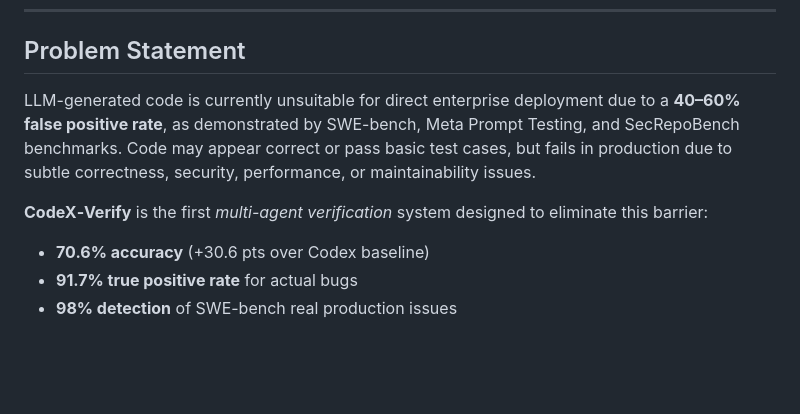
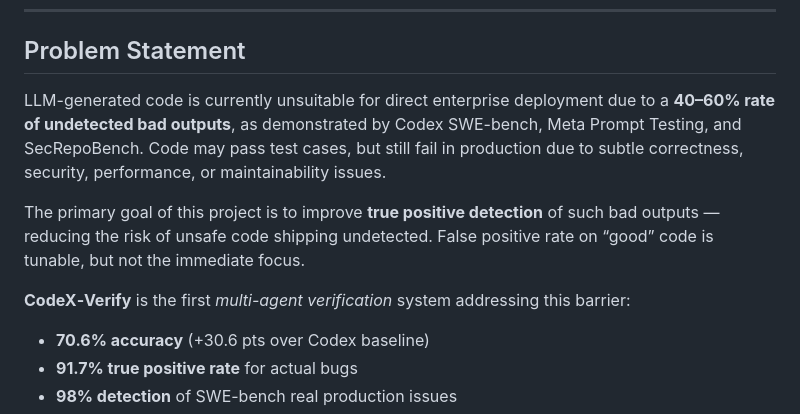
Before and after one commit to ShreshthRajan/codex-verify, a Markdown page: README.md, the part around the change. GitHub-like rendering; blank space fills up the shorter version.

```diff
--- a/README.md
+++ b/README.md
@@ -10,9 +10,11 @@
 
 ## Problem Statement
 
-LLM-generated code is currently unsuitable for direct enterprise deployment due to a **40–60% false positive rate**, as demonstrated by SWE-bench, Meta Prompt Testing, and SecRepoBench benchmarks. Code may appear correct or pass basic test cases, but fails in production due to subtle correctness, security, performance, or maintainability issues.
+LLM-generated code is currently unsuitable for direct enterprise deployment due to a **40–60% rate of undetected bad outputs**, as demonstrated by Codex SWE-bench, Meta Prompt Testing, and SecRepoBench. Code may pass test cases, but still fail in production due to subtle correctness, security, performance, or maintainability issues.
 
-**CodeX‑Verify** is the first *multi-agent verification* system designed to eliminate this barrier:
+The primary goal of this project is to improve **true positive detection** of such bad outputs — reducing the risk of unsafe code shipping undetected. False positive rate on “good” code is tunable, but not the immediate focus.
+
+**CodeX‑Verify** is the first *multi-agent verification* system addressing this barrier:
 
 * **70.6% accuracy** (+30.6 pts over Codex baseline)
 * **91.7% true positive rate** for actual bugs
```
